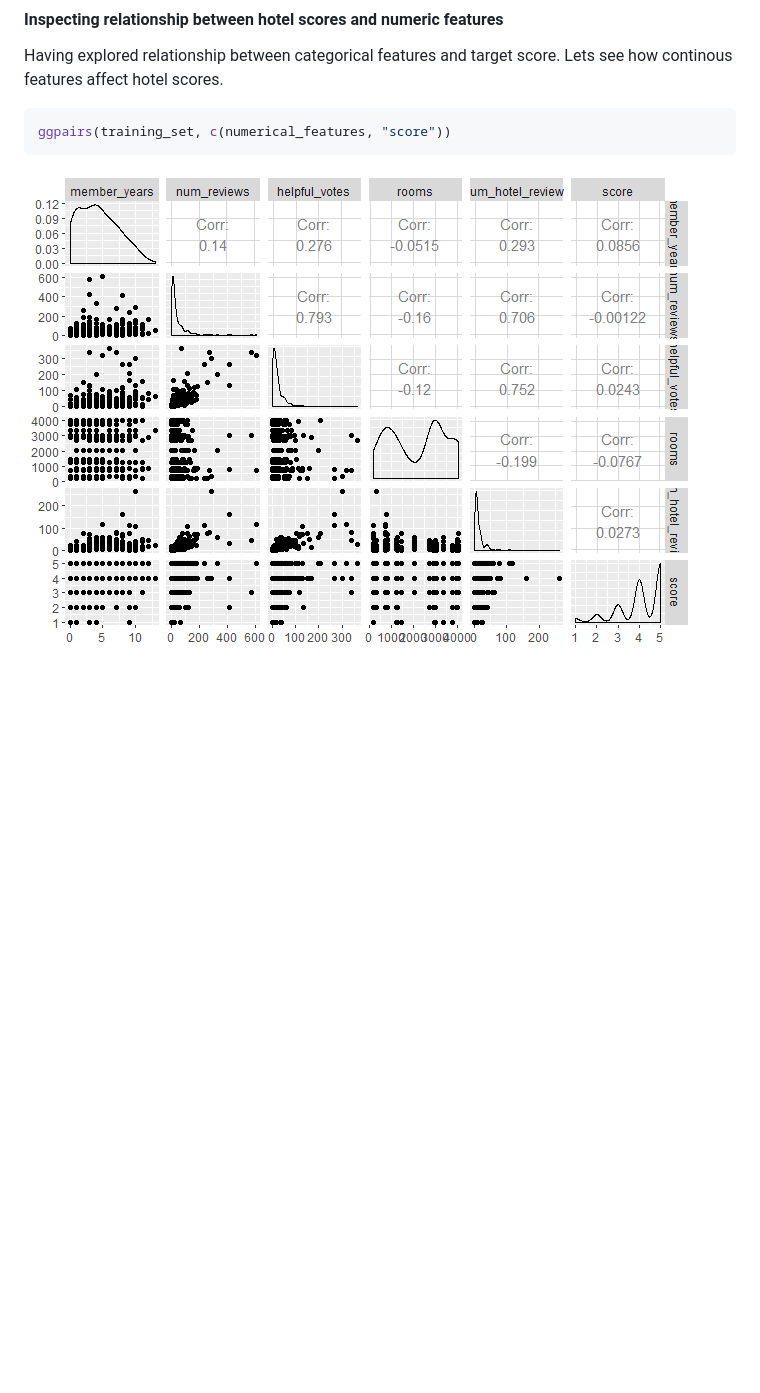
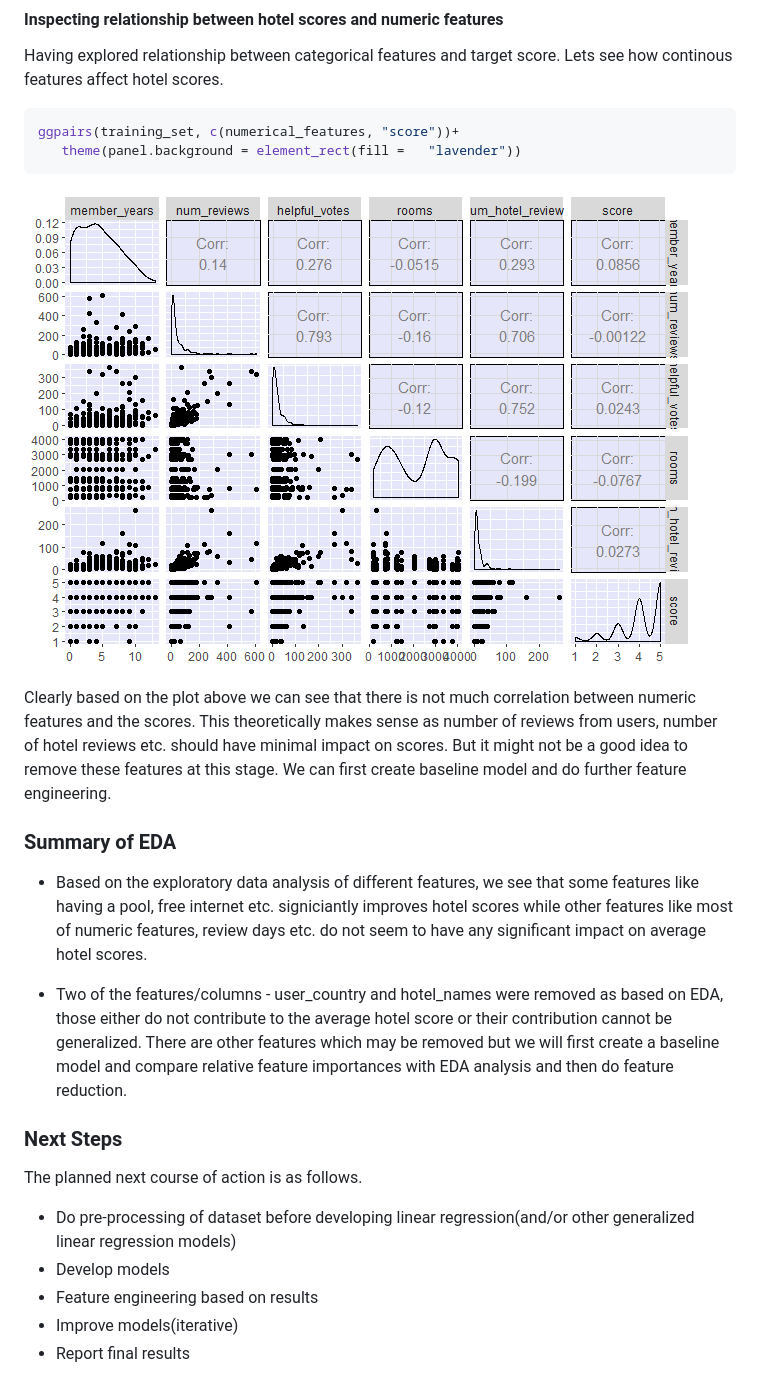
Before and after one commit to UBC-MDS/DSCI522_Group413_WhatHappensInVegas, a Markdown page: doc/EDA_vegas_strip_data.md, the part around the change. Drawn GitHub-style; pictures changed too: doc/EDA_vegas_strip_data_files/figure-gfm/unnamed-chunk-16-1.png; blank space fills up the shorter version.

Commit message:
next steps added

````diff
--- a/doc/EDA_vegas_strip_data.md
+++ b/doc/EDA_vegas_strip_data.md
@@ -663,7 +663,41 @@ Having explored relationship between categorical features and target
 score. Lets see how continous features affect hotel scores.
 
 ``` r
-ggpairs(training_set, c(numerical_features, "score"))
+ggpairs(training_set, c(numerical_features, "score"))+
+   theme(panel.background = element_rect(fill =   "lavender"))
 ```
 
 ![](EDA_vegas_strip_data_files/figure-gfm/unnamed-chunk-16-1.png)<!-- -->
+
+Clearly based on the plot above we can see that there is not much
+correlation between numeric features and the scores. This theoretically
+makes sense as number of reviews from users, number of hotel reviews
+etc. should have minimal impact on scores. But it might not be a good
+idea to remove these features at this stage. We can first create
+baseline model and do further feature engineering.
+
+### Summary of EDA
+
+  - Based on the exploratory data analysis of different features, we see
+    that some features like having a pool, free internet etc.
+    signiciantly improves hotel scores while other features like most of
+    numeric features, review days etc. do not seem to have any
+    significant impact on average hotel scores.
+
+  - Two of the features/columns - user\_country and hotel\_names were
+    removed as based on EDA, those either do not contribute to the
+    average hotel score or their contribution cannot be generalized.
+    There are other features which may be removed but we will first
+    create a baseline model and compare relative feature importances
+    with EDA analysis and then do feature reduction.
+
+### Next Steps
+
+The planned next course of action is as follows.
+
+  - Do pre-processing of dataset before developing linear
+    regression(and/or other generalized linear regression models)
+  - Develop models
+  - Feature engineering based on results
+  - Improve models(iterative)
+  - Report final results
````
Also changed, not shown: 1 other file.
